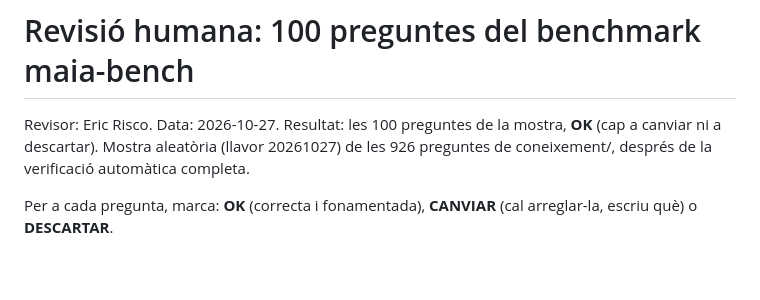
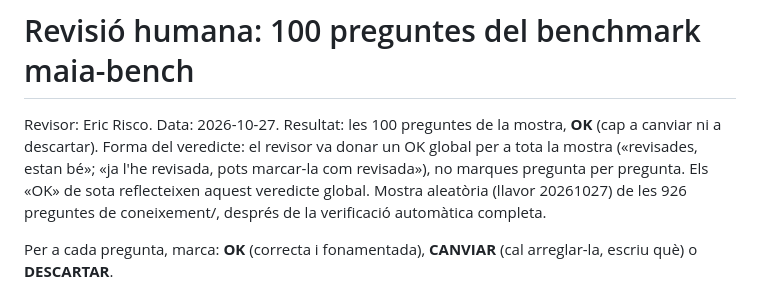
Before and after one commit to ericrisco/maia-bench, a Markdown page: revisio/revisio-humana-100.md, the part around the change. Rendered like a GitHub page; blank space fills up the shorter version.

Commit message:
📝 docs(revisio): precisa que el veredicte de la revisió humana va ser global

```diff
--- a/revisio/revisio-humana-100.md
+++ b/revisio/revisio-humana-100.md
@@ -1,6 +1,7 @@
 # Revisió humana: 100 preguntes del benchmark maia-bench
 
 Revisor: Eric Risco. Data: 2026-10-27. Resultat: les 100 preguntes de la mostra, **OK** (cap a canviar ni a descartar).
+Forma del veredicte: el revisor va donar un OK global per a tota la mostra («revisades, estan bé»; «ja l'he revisada, pots marcar-la com revisada»), no marques pregunta per pregunta. Els «OK» de sota reflecteixen aquest veredicte global.
 Mostra aleatòria (llavor 20261027) de les 926 preguntes de coneixement/, després de la verificació automàtica completa.
 
 Per a cada pregunta, marca: **OK** (correcta i fonamentada), **CANVIAR** (cal arreglar-la, escriu què) o **DESCARTAR**.
```
